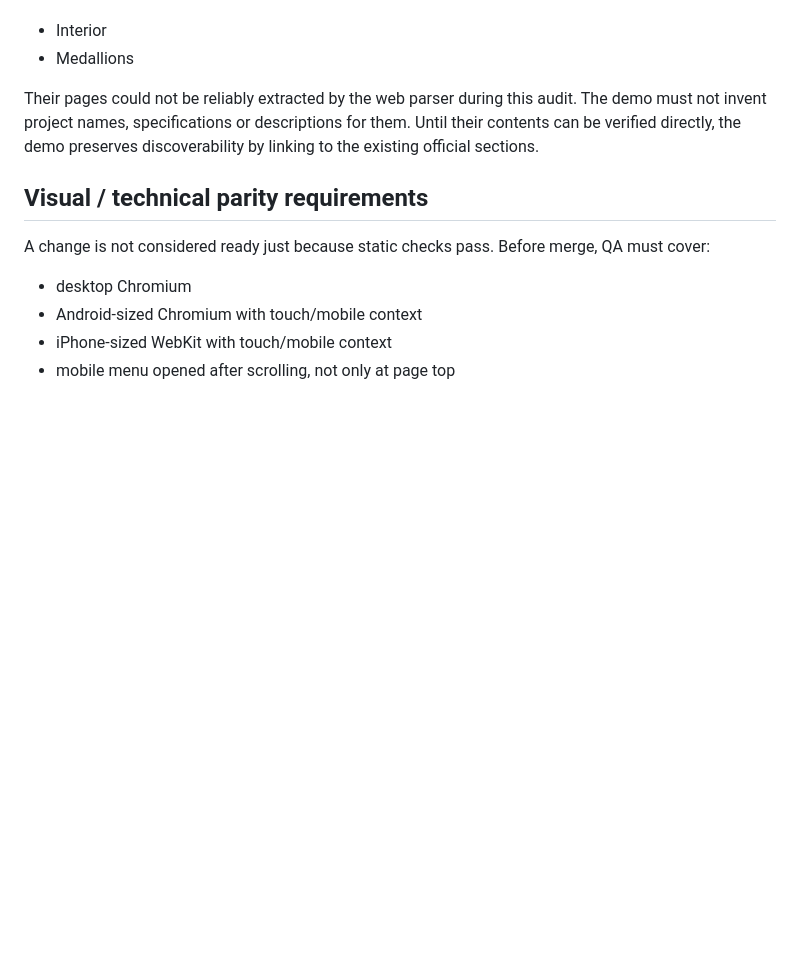
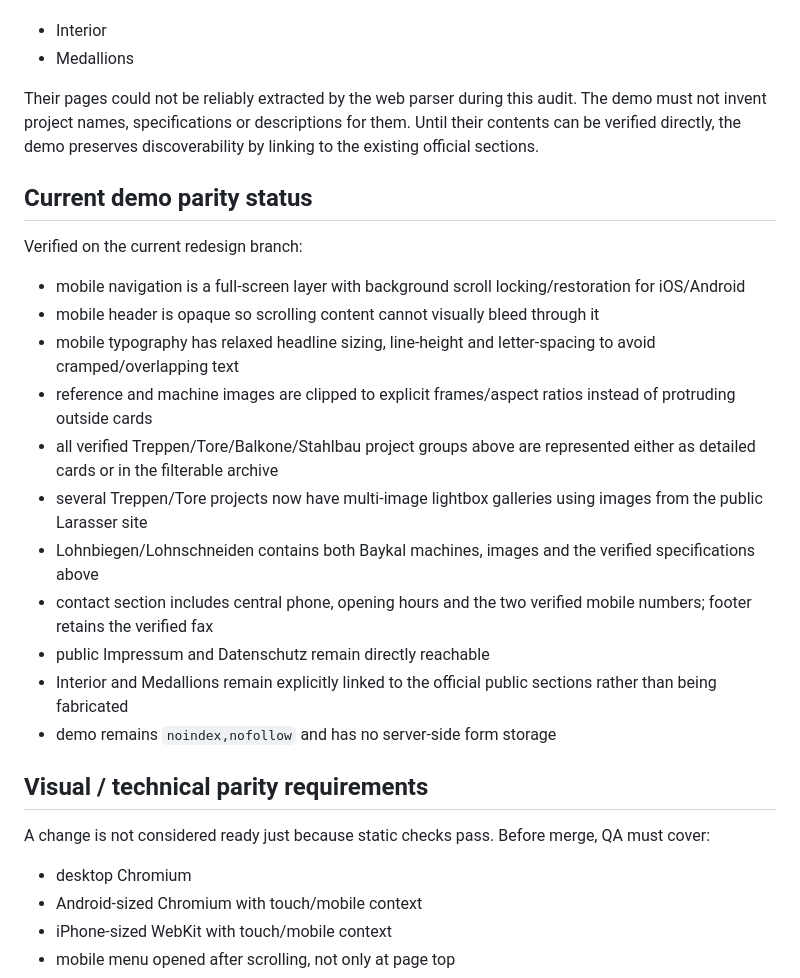
Before and after one commit to ys2mm422yb-max/metallbau-la, a Markdown page: SOURCE_AUDIT.md, the part around the change. GitHub-like rendering; blank space fills up the shorter version.

Commit message:
Record verified parity status after visual QA

```diff
--- a/SOURCE_AUDIT.md
+++ b/SOURCE_AUDIT.md
@@ -102,6 +102,21 @@ The navigation confirms separate public sections for:
 
 Their pages could not be reliably extracted by the web parser during this audit. The demo must not invent project names, specifications or descriptions for them. Until their contents can be verified directly, the demo preserves discoverability by linking to the existing official sections.
 
+## Current demo parity status
+
+Verified on the current redesign branch:
+- mobile navigation is a full-screen layer with background scroll locking/restoration for iOS/Android
+- mobile header is opaque so scrolling content cannot visually bleed through it
+- mobile typography has relaxed headline sizing, line-height and letter-spacing to avoid cramped/overlapping text
+- reference and machine images are clipped to explicit frames/aspect ratios instead of protruding outside cards
+- all verified Treppen/Tore/Balkone/Stahlbau project groups above are represented either as detailed cards or in the filterable archive
+- several Treppen/Tore projects now have multi-image lightbox galleries using images from the public Larasser site
+- Lohnbiegen/Lohnschneiden contains both Baykal machines, images and the verified specifications above
+- contact section includes central phone, opening hours and the two verified mobile numbers; footer retains the verified fax
+- public Impressum and Datenschutz remain directly reachable
+- Interior and Medallions remain explicitly linked to the official public sections rather than being fabricated
+- demo remains `noindex,nofollow` and has no server-side form storage
+
 ## Visual / technical parity requirements
 
 A change is not considered ready just because static checks pass. Before merge, QA must cover:
```
